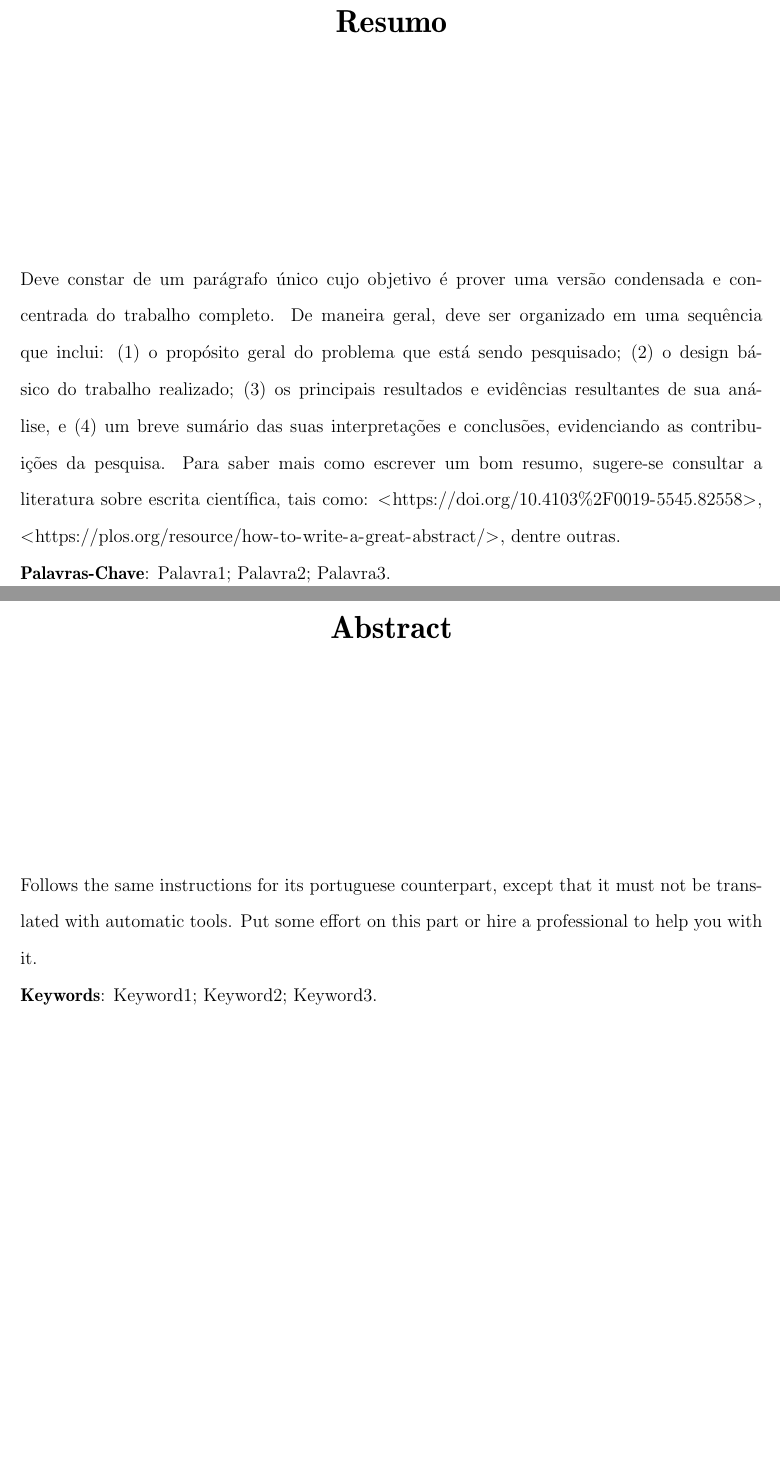
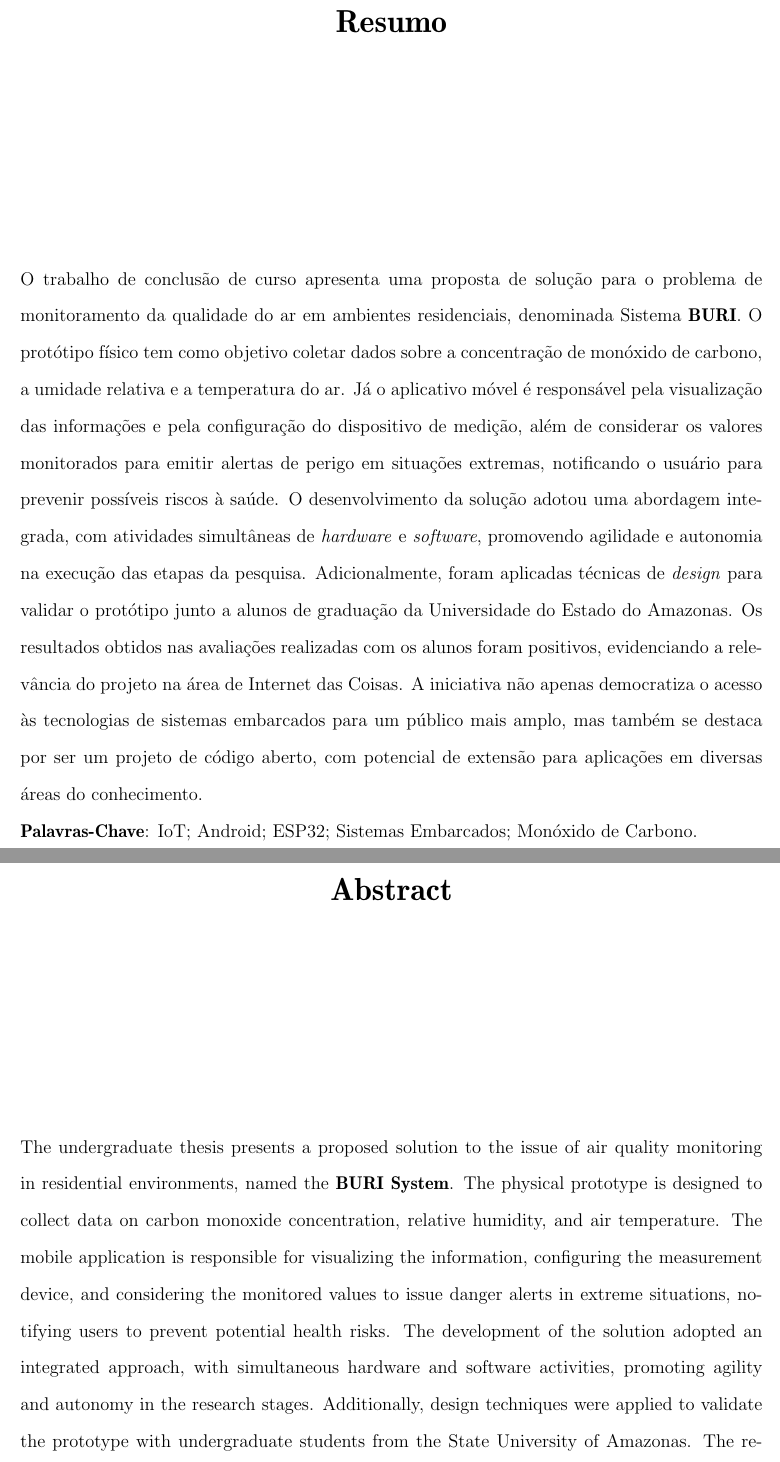
Before and after one commit to adevancomp/TCC-Android-Embarcado-BURI, a LaTeX document (main/novoIndex.tex, which reads main/config.tex, main/files/ABSTRACT.TEX, main/files/RESUMO.TEX): two parts of pages 4 and 5 of 72 before the commit and two parts of pages 4 and 5 of 71 after it, joined at a grey line, cut so that both start at the same text, the shorter picture padded with empty space. Compiled offline with pdfLaTeX.

Commit message:
adiciona e corrije com base nas primeiras observações da banca

```diff
--- a/main/config.tex
+++ b/main/config.tex
@@ -81,8 +81,8 @@
 \newpage
 \addcontentsline{toc}{chapter}{\listfigurename}
 \listoffigures
-\addcontentsline{toc}{chapter}{\listofcodename}
-\listof{codigo}{\listofcodename}  % Lista de Códigos
+%\addcontentsline{toc}{chapter}{\listofcodename}
+% \listof{codigo}{\listofcodename}  % Lista de Códigos
 
 \clearpage
 }
--- a/main/files/ABSTRACT.TEX
+++ b/main/files/ABSTRACT.TEX
@@ -1,4 +1,13 @@
 \ \ \\[2cm]
-Follows the same instructions for its portuguese counterpart, except that it must not be translated with automatic tools. Put some effort on this part or hire a professional to help you with it.
+The undergraduate thesis presents a proposed solution to the issue of air quality monitoring
+in residential environments, named the \textbf{BURI System}. The physical prototype is designed to collect
+data on carbon monoxide concentration, relative humidity, and air temperature. The mobile application is responsible
+for visualizing the information, configuring the measurement device, and considering the monitored values to issue danger
+alerts in extreme situations, notifying users to prevent potential health risks. The development of the solution adopted an
+integrated approach, with simultaneous hardware and software activities, promoting agility and autonomy in the research stages.
+Additionally, design techniques were applied to validate the prototype with undergraduate students from the State University of Amazonas.
+The results obtained from the evaluations conducted with the students were positive, highlighting the project's relevance in the Internet of Things
+field. This initiative not only democratizes access to embedded systems technologies for a broader audience but also stands out as an open-source project,
+with the potential for extension to applications in various areas of knowledge.
 
-\noindent \textbf{Keywords}: Keyword1; Keyword2; Keyword3.
+\noindent \textbf{Keywords}:  IoT; Android; ESP32; Embedded Systems; Carbon Monoxide.
--- a/main/files/RESUMO.TEX
+++ b/main/files/RESUMO.TEX
@@ -1,8 +1,13 @@
 \ \ \\[2cm]
-Deve constar de um parágrafo único cujo objetivo é prover uma versão condensada e concentrada do trabalho completo. De maneira geral, deve ser organizado em uma sequência que inclui: (1) o propósito geral do problema que está sendo pesquisado; (2) o design básico do trabalho realizado; (3) os principais resultados e evidências resultantes de sua análise, e (4) um breve sumário das suas interpretações e conclusões, evidenciando as contribuições da pesquisa. Para saber mais como escrever um bom resumo, sugere-se consultar a literatura sobre escrita científica, tais como: \url{https://doi.org/10.4103%2F0019-5545.82558}, \url{https://plos.org/resource/how-to-write-a-great-abstract/}, dentre outras.
+O trabalho de conclusão de curso apresenta uma proposta de solução para o problema de monitoramento da qualidade do ar em ambientes residenciais, denominada
+Sistema \textbf{BURI}. O protótipo físico tem como objetivo coletar dados sobre a concentração de monóxido de carbono, a umidade relativa e a temperatura do ar.
+Já o aplicativo móvel é responsável pela visualização das informações e pela configuração do dispositivo de medição, além de considerar os valores monitorados para
+emitir alertas de perigo em situações extremas, notificando o usuário para prevenir possíveis riscos à saúde. O desenvolvimento da solução adotou uma abordagem integrada,
+com atividades simultâneas de \textit{hardware} e \textit{software}, promovendo agilidade e autonomia na execução das etapas da pesquisa. Adicionalmente,
+foram aplicadas técnicas de \textit{design} para validar o protótipo junto a alunos de graduação da Universidade do Estado do Amazonas. Os resultados obtidos nas avaliações
+realizadas com os alunos foram positivos, evidenciando a relevância do projeto na área de Internet das Coisas. A iniciativa não apenas democratiza o acesso às tecnologias
+de sistemas embarcados para um público mais amplo, mas também se destaca por ser um projeto de código aberto, com potencial de extensão para aplicações em diversas áreas do conhecimento.
 
 
 
-
-
-\noindent \textbf{Palavras-Chave}: Palavra1; Palavra2; Palavra3.
+\noindent \textbf{Palavras-Chave}: IoT; Android; ESP32; Sistemas Embarcados; Monóxido de Carbono.
```
Also changed, not shown: main/files/CAP2.tex (+1 -1 lines), main/files/CAP5.TEX (+2 -1 lines).
